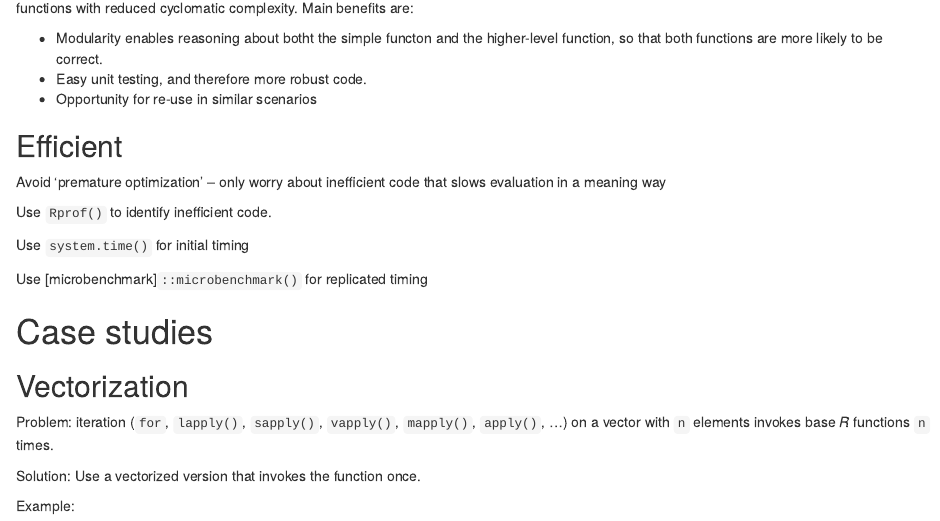
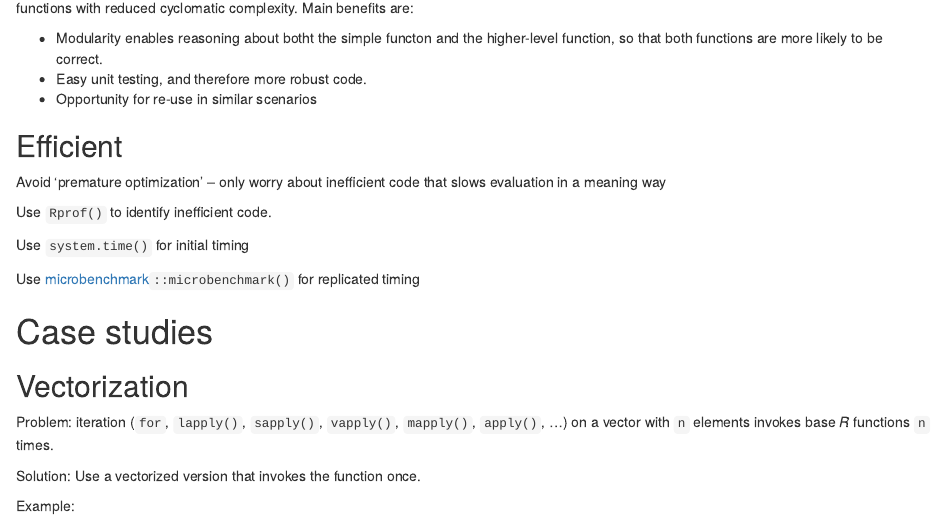
Before and after one commit to Bioconductor/BiocAdvanced, an R Markdown document (vignettes/EfficientR.Rmd): the page in a window 1100 px wide, from 3550 px down. Rendered offline with R 4.5, knitr and Pandoc, with nearby package versions; drawn as R Markdown's standard HTML page in place of the format the file asks for; code that draws random numbers runs with fixed seeds of ours; some code elsewhere in the file could not run offline.

Commit message:
clean up after presentation

```diff
--- a/vignettes/EfficientR.Rmd
+++ b/vignettes/EfficientR.Rmd
@@ -164,7 +164,9 @@ Use `Rprof()` to identify inefficient code.
 
 Use `system.time()` for initial timing
 
-Use [microbenchmark]`::microbenchmark()` for replicated timing
+Use [microbenchmark][]`::microbenchmark()` for replicated timing
+
+[microbenchmark]: https://cran.r-project.org/package=microbenchmark
 
 # Case studies
 
```
